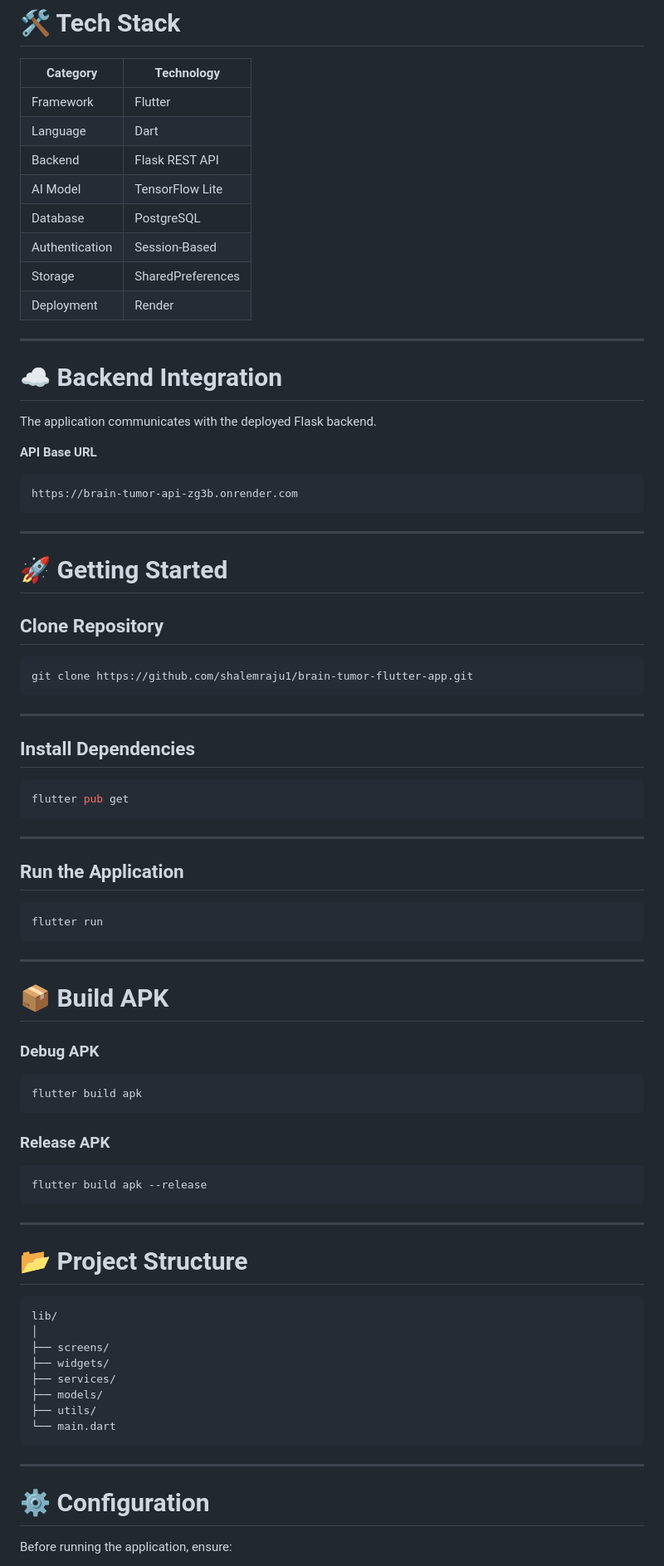
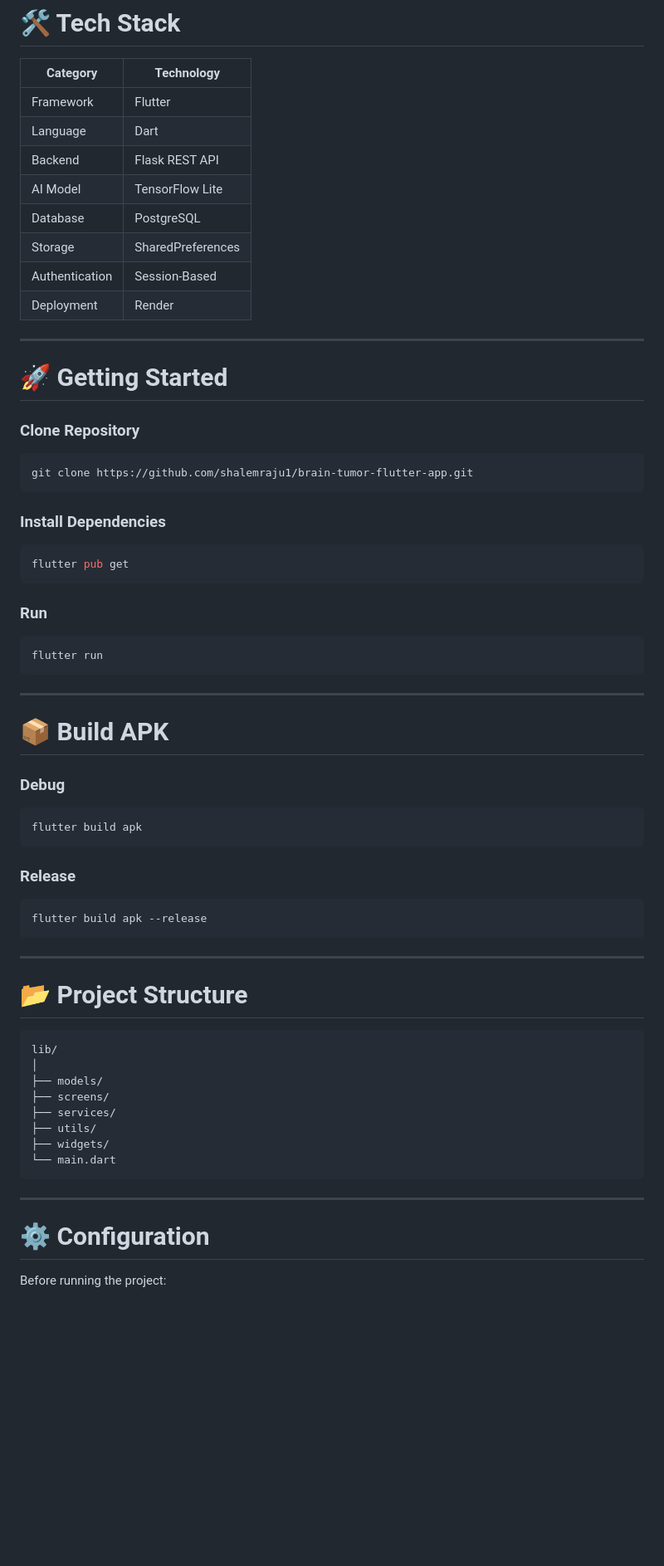
Before and after one commit to shalemraju1/brain-tumor-flutter-app, a Markdown page: README.md, the part around one of its changes. Shown at 83% size. Rendered like a GitHub page; blank space fills up the shorter version.

````diff
--- a/README.md
+++ b/README.md
@@ -83,49 +142,33 @@ https://portfolio-lime-one-10.vercel.app
 # 🛠️ Tech Stack
 
 | Category | Technology |
-|----------|------------|
+|------------|------------|
 | Framework | Flutter |
 | Language | Dart |
 | Backend | Flask REST API |
 | AI Model | TensorFlow Lite |
 | Database | PostgreSQL |
+| Storage | SharedPreferences |
 | Authentication | Session-Based |
-| Storage | SharedPreferences |
 | Deployment | Render |
-
----
-
-# ☁️ Backend Integration
-
-The application communicates with the deployed Flask backend.
-
-**API Base URL**
-
-```
-https://brain-tumor-api-zg3b.onrender.com
-```
 
 ---
 
 # 🚀 Getting Started
 
-## Clone Repository
+### Clone Repository
 
 ```bash
 git clone https://github.com/shalemraju1/brain-tumor-flutter-app.git
 ```
 
----
-
-## Install Dependencies
+### Install Dependencies
 
 ```bash
 flutter pub get
 ```
 
----
-
-## Run the Application
+### Run
 
 ```bash
 flutter run
@@ -135,13 +178,13 @@ flutter run
 
 # 📦 Build APK
 
-### Debug APK
+### Debug
 
 ```bash
 flutter build apk
 ```
 
-### Release APK
+### Release
 
 ```bash
 flutter build apk --release
@@ -151,14 +194,14 @@ flutter build apk --release
 
 # 📂 Project Structure
 
-```
+```text
 lib/
 │
+├── models/
 ├── screens/
+├── services/
+├── utils/
 ├── widgets/
-├── services/
-├── models/
-├── utils/
 └── main.dart
 ```
 
@@ -166,5 +209,5 @@ lib/
 
 # ⚙️ Configuration
 
-Before running the application, ensure:
+Before running the project:
 
````
Also changed, not shown: other parts of README.md (+120 -59 lines).
